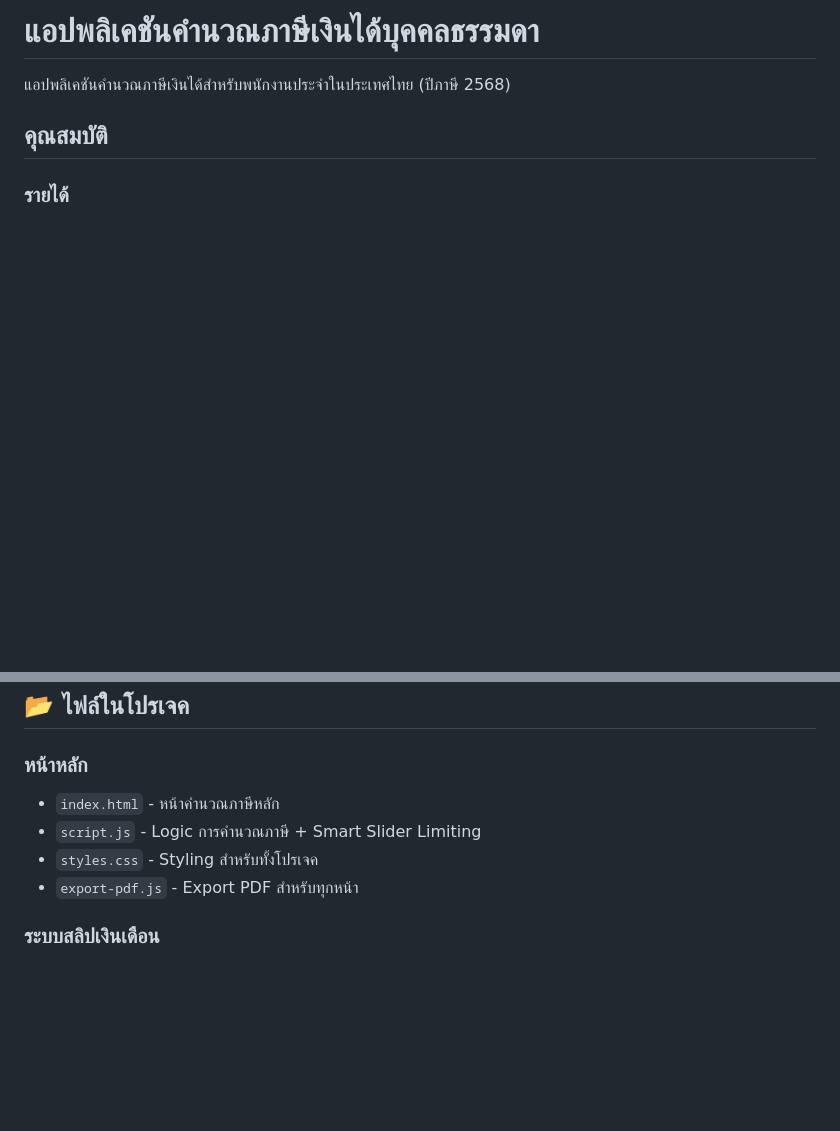
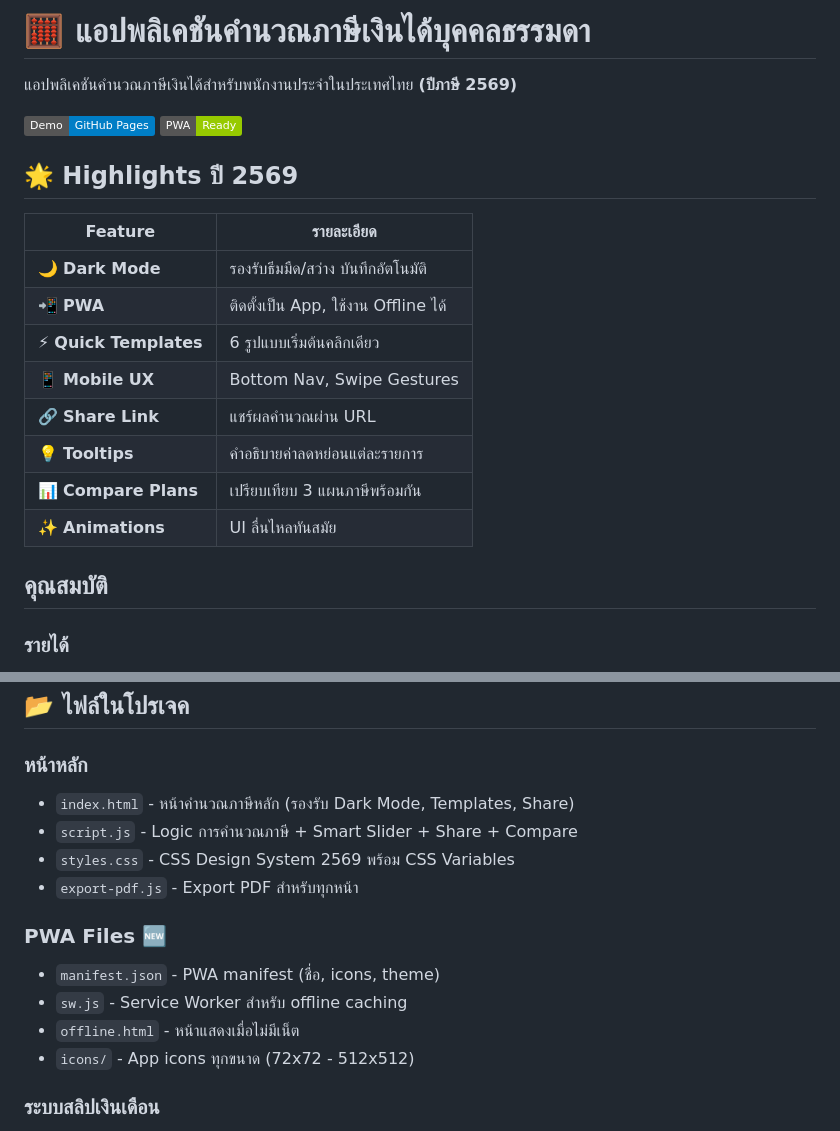
Before and after one commit to mengmengep-arch/-tax-calculator, a Markdown page: README.md, 2 parts joined by grey strips. Rendered like a GitHub page; badges without logos; blank space fills up the shorter version.

```diff
--- a/README.md
+++ b/README.md
@@ -1,6 +1,22 @@
-# แอปพลิเคชันคำนวณภาษีเงินได้บุคคลธรรมดา
+# 🧮 แอปพลิเคชันคำนวณภาษีเงินได้บุคคลธรรมดา
 
-แอปพลิเคชันคำนวณภาษีเงินได้สำหรับพนักงานประจำในประเทศไทย (ปีภาษี 2568)
+แอปพลิเคชันคำนวณภาษีเงินได้สำหรับพนักงานประจำในประเทศไทย **(ปีภาษี 2569)**
+
+[![GitHub Pages](https://img.shields.io/badge/Demo-GitHub%20Pages-blue)](https://mengmengep-arch.github.io/-tax-calculator/)
+[![PWA Ready](https://img.shields.io/badge/PWA-Ready-green)](https://mengmengep-arch.github.io/-tax-calculator/)
+
+## 🌟 Highlights ปี 2569
+
+| Feature | รายละเอียด |
+|---------|------------|
+| 🌙 **Dark Mode** | รองรับธีมมืด/สว่าง บันทึกอัตโนมัติ |
+| 📲 **PWA** | ติดตั้งเป็น App, ใช้งาน Offline ได้ |
+| ⚡ **Quick Templates** | 6 รูปแบบเริ่มต้นคลิกเดียว |
+| 📱 **Mobile UX** | Bottom Nav, Swipe Gestures |
+| 🔗 **Share Link** | แชร์ผลคำนวณผ่าน URL |
+| 💡 **Tooltips** | คำอธิบายค่าลดหย่อนแต่ละรายการ |
+| 📊 **Compare Plans** | เปรียบเทียบ 3 แผนภาษีพร้อมกัน |
+| ✨ **Animations** | UI ลื่นไหลทันสมัย |
 
 ## คุณสมบัติ
 
@@ -205,10 +221,16 @@
 ## 📂 ไฟล์ในโปรเจค
 
 ### หน้าหลัก
-- `index.html` - หน้าคำนวณภาษีหลัก
-- `script.js` - Logic การคำนวณภาษี + Smart Slider Limiting
-- `styles.css` - Styling สำหรับทั้งโปรเจค
+- `index.html` - หน้าคำนวณภาษีหลัก (รองรับ Dark Mode, Templates, Share)
+- `script.js` - Logic การคำนวณภาษี + Smart Slider + Share + Compare
+- `styles.css` - CSS Design System 2569 พร้อม CSS Variables
 - `export-pdf.js` - Export PDF สำหรับทุกหน้า
+
+### PWA Files 🆕
+- `manifest.json` - PWA manifest (ชื่อ, icons, theme)
+- `sw.js` - Service Worker สำหรับ offline caching
+- `offline.html` - หน้าแสดงเมื่อไม่มีเน็ต
+- `icons/` - App icons ทุกขนาด (72x72 - 512x512)
 
 ### ระบบสลิปเงินเดือน
 - `salary-slips.html` - หน้าจัดการสลิปเงินเดือน
```
Also changed, not shown: other parts of README.md (+39 -8 lines).
